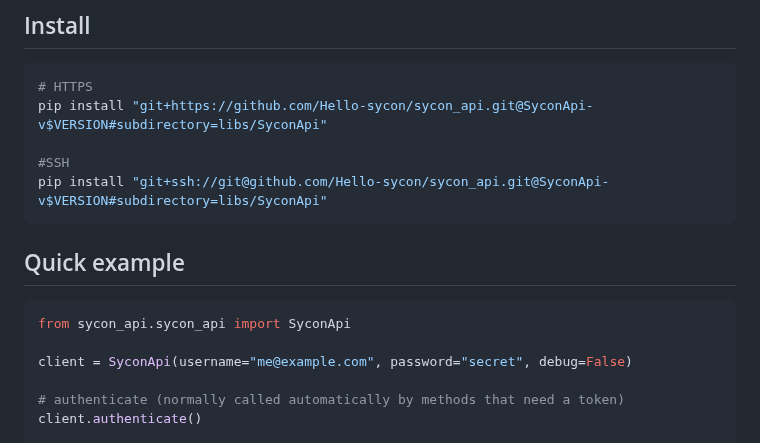
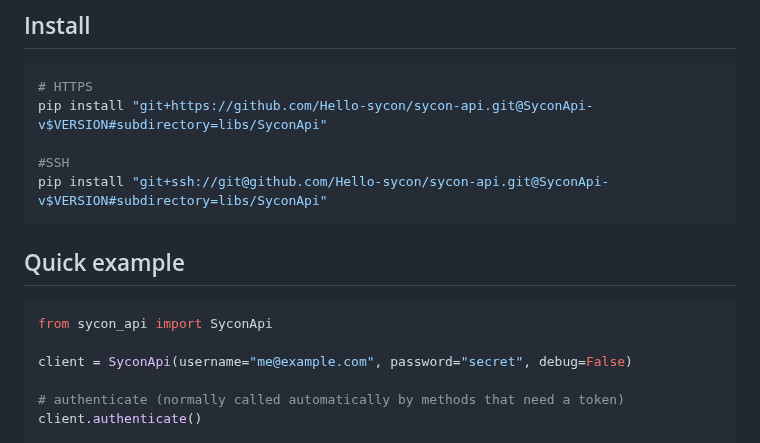
Before and after one commit to Hello-sycon/sycon-api, a Markdown page: libs/SyconApi/README.md, the part around the change. Drawn GitHub-style.

Commit message:
SYC-95 : fix README error

````diff
--- a/libs/SyconApi/README.md
+++ b/libs/SyconApi/README.md
@@ -6,16 +6,16 @@ Lightweight Python client for the Sycon cloud API — concise, synchronous wrapp
 
 ```bash
 # HTTPS
-pip install "git+https://github.com/Hello-sycon/sycon_api.git@SyconApi-v$VERSION#subdirectory=libs/SyconApi"
+pip install "git+https://github.com/Hello-sycon/sycon-api.git@SyconApi-v$VERSION#subdirectory=libs/SyconApi"
 
 #SSH
-pip install "git+ssh://git@github.com/Hello-sycon/sycon_api.git@SyconApi-v$VERSION#subdirectory=libs/SyconApi"
+pip install "git+ssh://git@github.com/Hello-sycon/sycon-api.git@SyconApi-v$VERSION#subdirectory=libs/SyconApi"
 ```
 
 ## Quick example
 
 ```py
-from sycon_api.sycon_api import SyconApi
+from sycon_api import SyconApi
 
 client = SyconApi(username="me@example.com", password="secret", debug=False)
 
````
